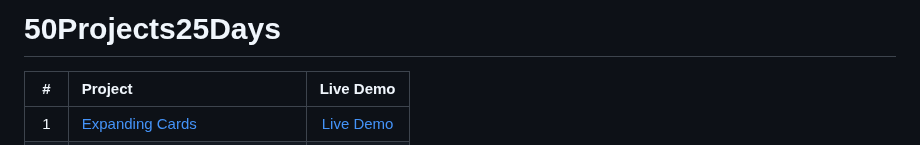
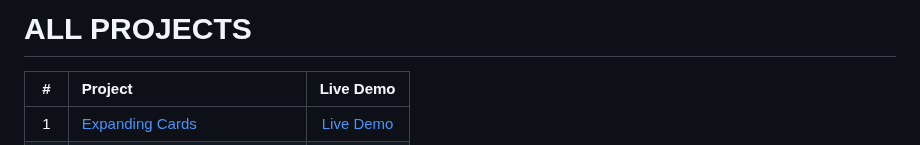
Before and after one commit to shkippppper/Small-Projects-HTML-CSS-JS-vanilla, a Markdown page: README.md, the part around the change. Rendered like a GitHub page.

```diff
--- a/README.md
+++ b/README.md
@@ -1,4 +1,4 @@
-# 50Projects25Days
+# ALL PROJECTS
 
 
 
```
